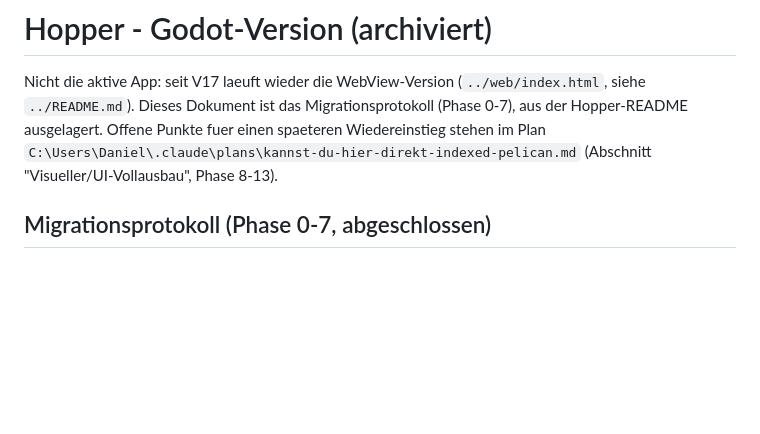
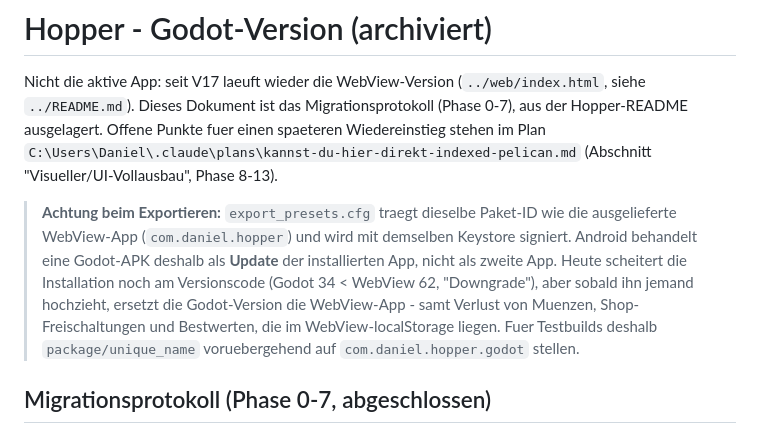
Before and after one commit to guushansen-pixel/hopper, a Markdown page: godot/README.md, the part around the change. Rendered like a GitHub page; blank space fills up the shorter version.

Commit message:
Doku: Wischgeste ueber apk-builder geloest, Warnung zur Godot-Paket-ID
- README: der offene Punkt zur Zurueck-Wischgeste ist durch den
  OnBackInvokedCallback im apk-builder-Template (2026-09-24) erledigt,
  sobald die App mit new-app.ps1 -Force neu erzeugt wird
- godot/README: export_presets.cfg nutzt dieselbe Paket-ID und denselben
  Keystore wie die WebView-App; ein Export mit hoeherem Versionscode
  wuerde sie samt Muenzen/Bestwerten ersetzen

Co-Authored-By: Claude Opus 5.5 <noreply@anthropic.com>
Claude-Session: https://claude.ai/code/session_01JCdmpR3cRuTAdEB4XPkQ12

```diff
--- a/godot/README.md
+++ b/godot/README.md
@@ -6,6 +6,16 @@ Migrationsprotokoll (Phase 0-7), aus der Hopper-README ausgelagert. Offene
 Punkte fuer einen spaeteren Wiedereinstieg stehen im Plan
 `C:\Users\Daniel\.claude\plans\kannst-du-hier-direkt-indexed-pelican.md`
 (Abschnitt "Visueller/UI-Vollausbau", Phase 8-13).
+
+> **Achtung beim Exportieren:** `export_presets.cfg` traegt dieselbe
+> Paket-ID wie die ausgelieferte WebView-App (`com.daniel.hopper`) und wird
+> mit demselben Keystore signiert. Android behandelt eine Godot-APK deshalb
+> als **Update** der installierten App, nicht als zweite App. Heute scheitert
+> die Installation noch am Versionscode (Godot 34 < WebView 62, "Downgrade"),
+> aber sobald ihn jemand hochzieht, ersetzt die Godot-Version die
+> WebView-App - samt Verlust von Muenzen, Shop-Freischaltungen und
+> Bestwerten, die im WebView-localStorage liegen. Fuer Testbuilds deshalb
+> `package/unique_name` voruebergehend auf `com.daniel.hopper.godot` stellen.
 ## Migrationsprotokoll (Phase 0-7, abgeschlossen)
 
 `web/` blieb die ganze Migration ueber unveraendert als Fallback. Grund fuer
```
Also changed, not shown: 1 other file.
